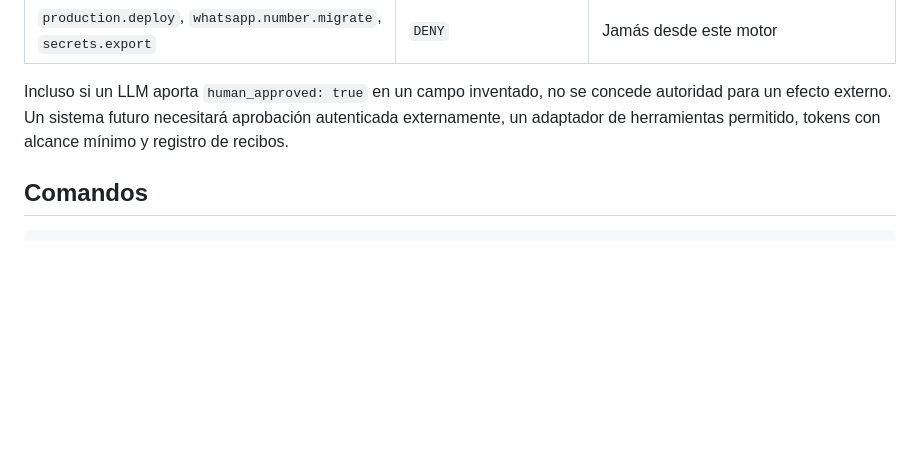
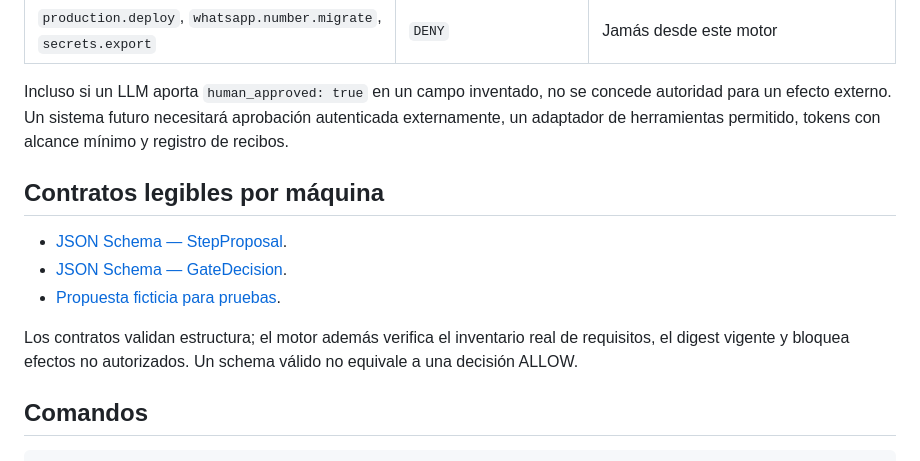
Before and after one commit to deepanalytica/conv-os, a Markdown page: docs/foundation/14-ASSURANCE-ENGINE.md, the part around the change. Rendered like a GitHub page; blank space fills up the shorter version.

Commit message:
docs(assurance): cross-link executable policy contracts and sample proposal

```diff
--- a/docs/foundation/14-ASSURANCE-ENGINE.md
+++ b/docs/foundation/14-ASSURANCE-ENGINE.md
@@ -22,6 +22,14 @@ Ninguna de estas piezas ejecuta servicios de terceros; son una **primera impleme
 | `production.deploy`, `whatsapp.number.migrate`, `secrets.export` | `DENY` | Jamás desde este motor |
 
 Incluso si un LLM aporta `human_approved: true` en un campo inventado, no se concede autoridad para un efecto externo. Un sistema futuro necesitará aprobación autenticada externamente, un adaptador de herramientas permitido, tokens con alcance mínimo y registro de recibos.
+
+## Contratos legibles por máquina
+
+- [JSON Schema — StepProposal](schemas/step-proposal.schema.json).
+- [JSON Schema — GateDecision](schemas/gate-decision.schema.json).
+- [Propuesta ficticia para pruebas](templates/step-proposal.example.json).
+
+Los contratos validan estructura; el motor además verifica el inventario real de requisitos, el digest vigente y bloquea efectos no autorizados. Un schema válido no equivale a una decisión ALLOW.
 
 ## Comandos
 
```
